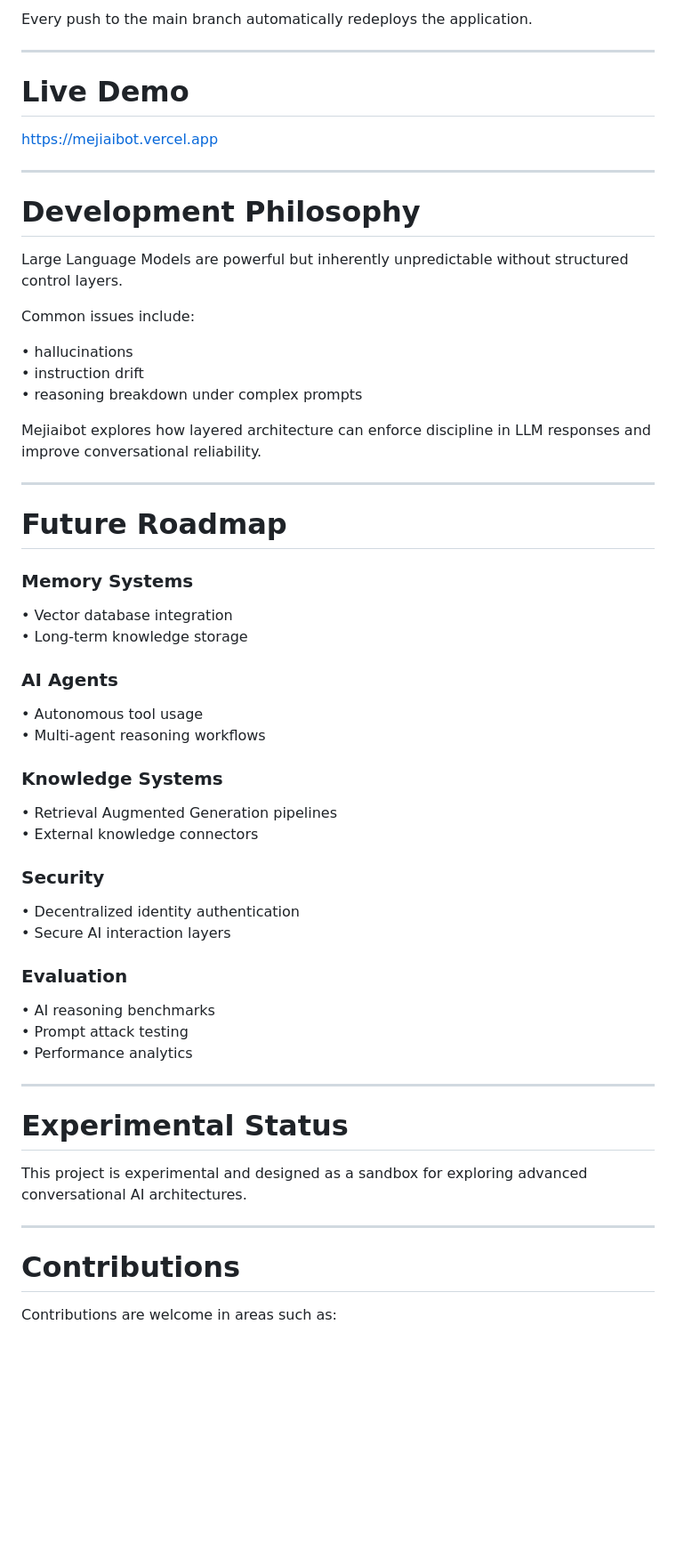
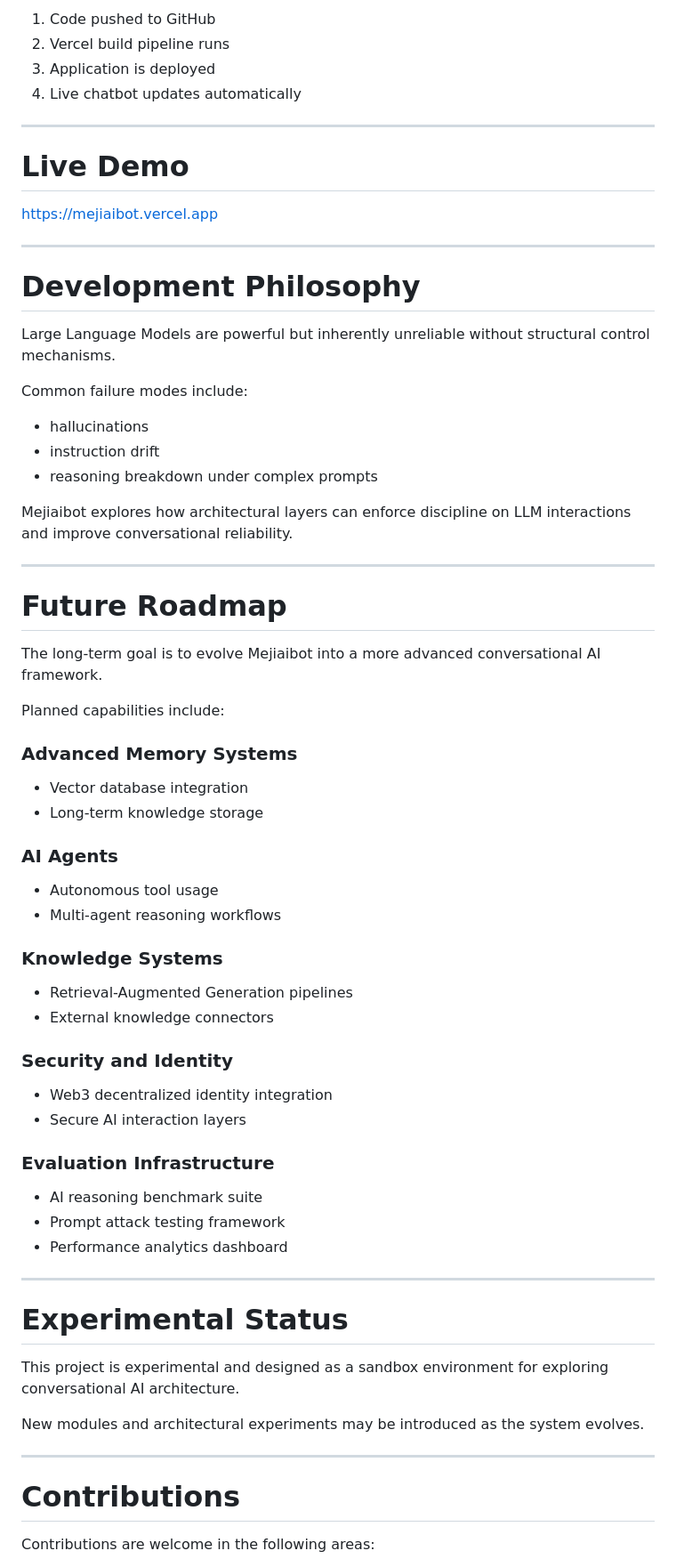
Before and after one commit to 9trocoder/mejiaibot, a Markdown page: README.md, the part around one of its changes. Shown at 89% size. Drawn GitHub-style; blank space fills up the shorter version.

```diff
--- a/README.md
+++ b/README.md
@@ -230,5 +186,8 @@ C --> D[Live Chat Application]
 
-Every push to the main branch automatically redeploys the application.
+1. Code pushed to GitHub
+2. Vercel build pipeline runs
+3. Application is deployed
+4. Live chatbot updates automatically
 
 ---
 
@@ -240,50 +199,56 @@ https://mejiaibot.vercel.app
 
 # Development Philosophy
 
-Large Language Models are powerful but inherently unpredictable without structured control layers.
+Large Language Models are powerful but inherently unreliable without structural control mechanisms.
 
-Common issues include:
+Common failure modes include:
 
-• hallucinations
-• instruction drift
-• reasoning breakdown under complex prompts
+- hallucinations
+- instruction drift
+- reasoning breakdown under complex prompts
 
-Mejiaibot explores how layered architecture can enforce discipline in LLM responses and improve conversational reliability.
+Mejiaibot explores how architectural layers can enforce discipline on LLM interactions and improve conversational reliability.
 
 ---
 
 # Future Roadmap
 
-### Memory Systems
-• Vector database integration
-• Long-term knowledge storage
+The long-term goal is to evolve Mejiaibot into a more advanced conversational AI framework.
+
+Planned capabilities include:
+
+### Advanced Memory Systems
+- Vector database integration
+- Long-term knowledge storage
 
 ### AI Agents
-• Autonomous tool usage
-• Multi-agent reasoning workflows
+- Autonomous tool usage
+- Multi-agent reasoning workflows
 
 ### Knowledge Systems
-• Retrieval Augmented Generation pipelines
-• External knowledge connectors
+- Retrieval-Augmented Generation pipelines
+- External knowledge connectors
 
-### Security
-• Decentralized identity authentication
-• Secure AI interaction layers
+### Security and Identity
+- Web3 decentralized identity integration
+- Secure AI interaction layers
 
-### Evaluation
-• AI reasoning benchmarks
-• Prompt attack testing
-• Performance analytics
+### Evaluation Infrastructure
+- AI reasoning benchmark suite
+- Prompt attack testing framework
+- Performance analytics dashboard
 
 ---
 
 # Experimental Status
 
-This project is experimental and designed as a sandbox for exploring advanced conversational AI architectures.
+This project is experimental and designed as a sandbox environment for exploring conversational AI architecture.
+
+New modules and architectural experiments may be introduced as the system evolves.
 
 ---
 
 # Contributions
 
-Contributions are welcome in areas such as:
+Contributions are welcome in the following areas:
 
```
Also changed, not shown: other parts of README.md (+67 -111 lines).
